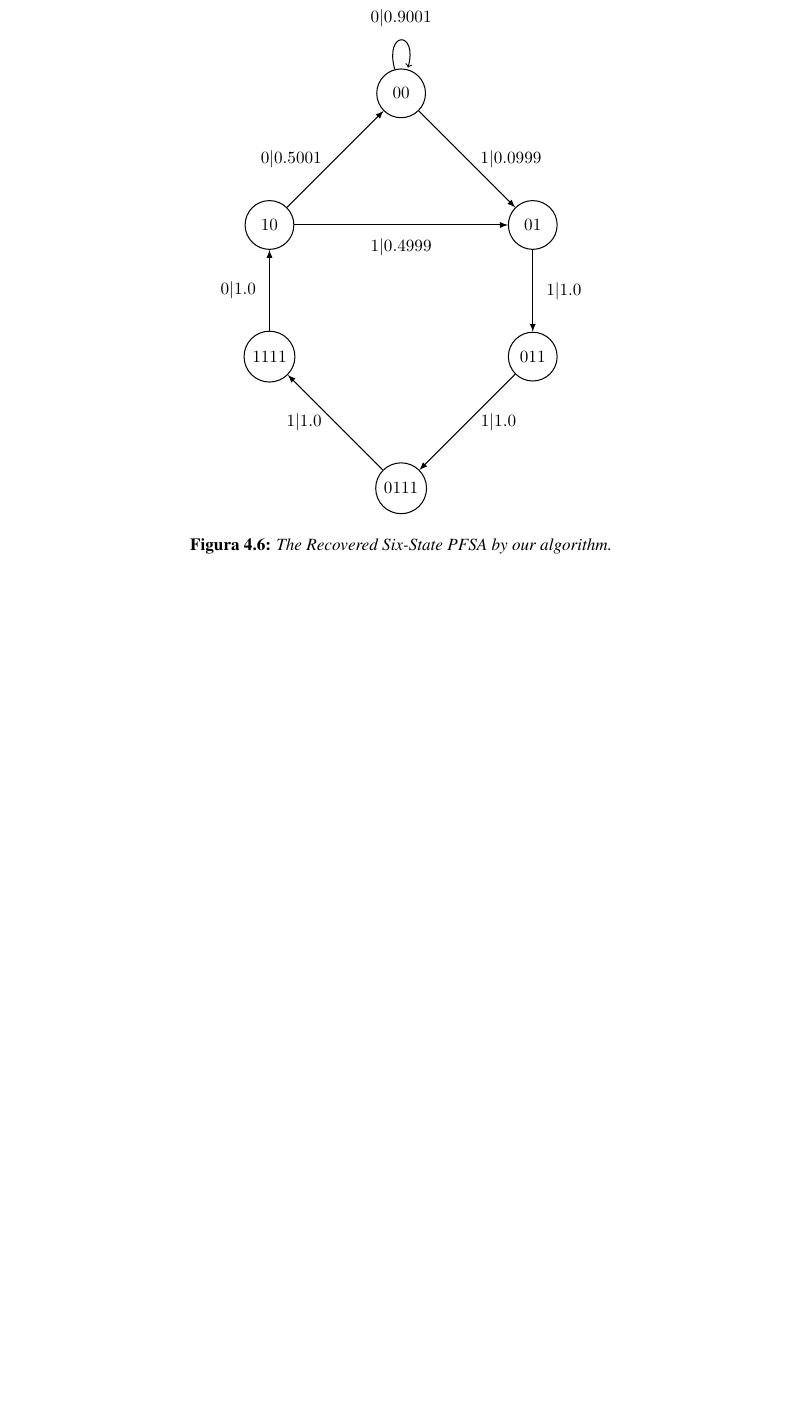
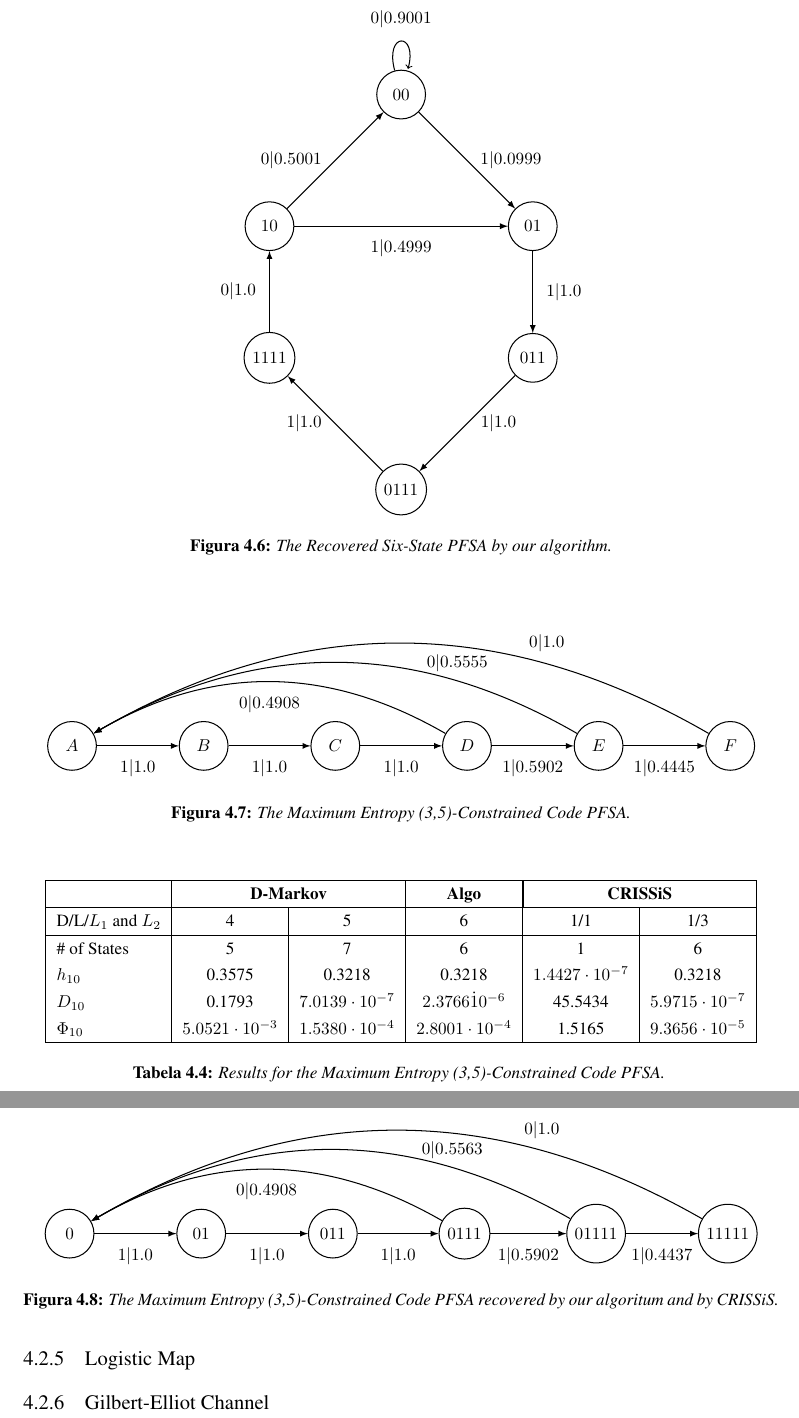
Before and after one commit to franchenstein/master_dissertation, a LaTeX thesis (DissertacaoFranch.tex, which reads Capitula/Capitulum_7.tex): part of page 40 of 46 before the commit and two parts of pages 40 and 41 of 47 after it, the two joined at a grey line, cut so that both start at the same text, the shorter picture padded with empty space. The pictures show the PDF file DissertacaoFranch.pdf that the author committed with the source; the source files are stored in an older character set and shown here as Unicode.

Commit message:
wrote results for dk35

```diff
--- a/Capitula/Capitulum_7.tex
+++ b/Capitula/Capitulum_7.tex
@@ -257,4 +257,77 @@ state/.style ={ circle , draw = black , text=black , minimum width =1 cm}]
 \caption{The Recovered Six-State PFSA by our algorithm.\label{fig:sixstatealgo}}
 \end{figure}
 
-%%%%%%%%%%%%%%%%%%%%%% INICIO DA SEÇÃO - Entropia condicional Familia Mapa Tanh %%%%%%%%%%%%%%%%%%%%%%%%%%%%%%%%%%%%%
+\subsection{Maximum Entropy \textit{(d,k)}-Constrained Code}
+
+As seen in \cite{immink.98}, a \textit{(d,k)}-constrained code is a code used in digital recording devices and other systems in which a long sequences of 1's might cause desynchronization issues. This code guarantees that at lest \textit{d} 1's are generated between occurrences of 0's and that after \textit{k} 1's, a 0 has to appear. A Maximum Entropy \textit{(d,k)}-Constrained Code is a PFSA that generates sequences with those restrictions and that also have maximum information entropy. The algorithms were tested to recover a Maximum Entropy (3,5)-Constrained Code shown in Figure \ref{fig:dk_35}. To achieve maximum entropy, a parameter $\lambda$ has to be set at 1.24985. The synchronization words for this system are 0 and 11111.
+
+\begin{figure}
+\centering
+\begin {tikzpicture}[-latex ,auto ,node distance =2.7 cm and 2.7 cm ,on grid ,
+semithick ,
+state/.style ={ circle , draw = black , text=black , minimum width =1 cm}]
+\node[state] (A)
+{$A$};
+\node[state] (B) [right =of A] {$B$};
+\node[state] (C) [right =of B] {$C$};
+\node[state] (D) [right =of C] {$D$};
+\node[state] (E) [right =of D] {$E$};
+\node[state] (F) [right =of E] {$F$};
+\path (A) edge node[below = 0.15cm] {$1|1.0$} (B);
+\path (B) edge node[below = 0.15 cm] {$1|1.0$} (C);
+\path (C) edge node[below = 0.15 cm] {$1|1.0$} (D);
+\path (D) edge node[below = 0.15 cm] {$1|0.5902$} (E);
+\path (D) edge [bend right] node[below = 0.15 cm] {$0|0.4908$} (A);
+\path (E) edge node[below = 0.15 cm] {$1|0.4445$} (F);
+\path (E) edge [bend right] node[right =1.75 cm] {$0|0.5555$} (A);
+\path (F) edge [bend right] node[right =2.5 cm] {$0|1.0$} (A);
+\end{tikzpicture}
+\caption{The Maximum Entropy (3,5)-Constrained Code PFSA.\label{fig:dk_35}}
+\end{figure}
+
+The results for this system are shown in Table \ref{tab:dk35}. This is a practical case where CRISSiS needs a higher $L_2$ to obtain a correct estimate, implying a cubic complexity. When $L_2$ is 3, CRISSiS recovers the same PFSA as our algorithm (shown in Figure \ref{fig:dk_35r}) and perform equally well. On the other hand, when $L_2$ is lower than 3, CRISSiS creates a PFSA with one state that continually generates the symbol 1, which performs poorly. The original $h_{10}$ is 0.3218, showing that both CRISSiS and our algorithm are able to capture the system memory correctly. For a D-Markov Machine to have a similarly good performance, a D of 5 is needed, generating machines of 7 states, which are bigger than the original PFSA.
+
+\begin{table}
+\centering
+\begin{tabular}{|l|c|c|c|c|c|}
+\hline
+ & \multicolumn{2}{c|}{\textbf{D-Markov}} & \textbf{Algo} & \multicolumn{2}{|c|}{\textbf{CRISSiS}}\\
+ \hline
+D/L/$L_1$ and $L_2$ & 4 & 5 & 6 & 1/1 & 1/3\\
+\hline
+\# of States & 5 & 7 & 6 & 1 & 6\\
+$h_{10}$ & 0.3575 & 0.3218 & 0.3218 & $1.4427\cdot 10^{-7}$ & 0.3218\\
+$D_{10}$ & 0.1793 & $7.0139\cdot 10^{-7}$ &  $2.3766\dot 10^{-6}$ & 45.5434 & $5.9715\cdot 10^{-7}$\\
+$\Phi_{10}$ & $5.0521\cdot 10^{-3}$ & $1.5380\cdot 10^{-4}$ & $2.8001\cdot 10^{-4}$ & 1.5165 & $9.3656\cdot 10^{-5}$ \\
+ \hline
+\end{tabular}
+\caption{Results for the Maximum Entropy (3,5)-Constrained Code PFSA. \label{tab:dk35}}
+\end{table}
+
+\begin{figure}
+\centering
+\begin {tikzpicture}[-latex ,auto ,node distance =2.7 cm and 2.7 cm ,on grid ,
+semithick ,
+state/.style ={ circle , draw = black , text=black , minimum width =1 cm}]
+\node[state] (A)
+{$0$};
+\node[state] (B) [right =of A] {$01$};
+\node[state] (C) [right =of B] {$011$};
+\node[state] (D) [right =of C] {$0111$};
+\node[state] (E) [right =of D] {$01111$};
+\node[state] (F) [right =of E] {$11111$};
+\path (A) edge node[below = 0.15cm] {$1|1.0$} (B);
+\path (B) edge node[below = 0.15 cm] {$1|1.0$} (C);
+\path (C) edge node[below = 0.15 cm] {$1|1.0$} (D);
+\path (D) edge node[below = 0.15 cm] {$1|0.5902$} (E);
+\path (D) edge [bend right] node[below = 0.15 cm] {$0|0.4908$} (A);
+\path (E) edge node[below = 0.15 cm] {$1|0.4437$} (F);
+\path (E) edge [bend right] node[right =1.75 cm] {$0|0.5563$} (A);
+\path (F) edge [bend right] node[right =2.5 cm] {$0|1.0$} (A);
+\end{tikzpicture}
+\caption{The Maximum Entropy (3,5)-Constrained Code PFSA recovered by our algoritum and by CRISSiS.\label{fig:dk_35r}}
+\end{figure}
+
+\subsection{Logistic Map}
+
+\subsection{Gilbert-Elliot Channel}
```
Also changed, not shown: biblio.bib (+15 -0 lines), DissertacaoFranch.bbl, DissertacaoFranch.pdf, Capitula/Capitulum_7.tex (2 more changed lines), 12 other files.
